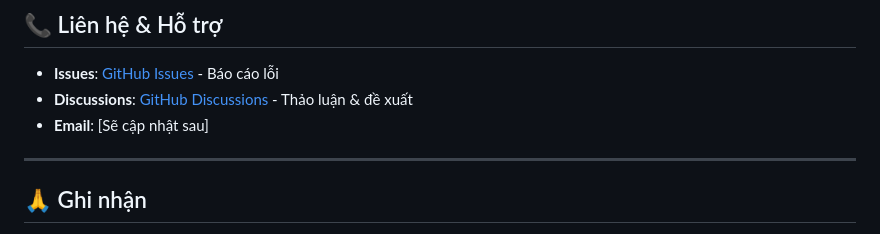
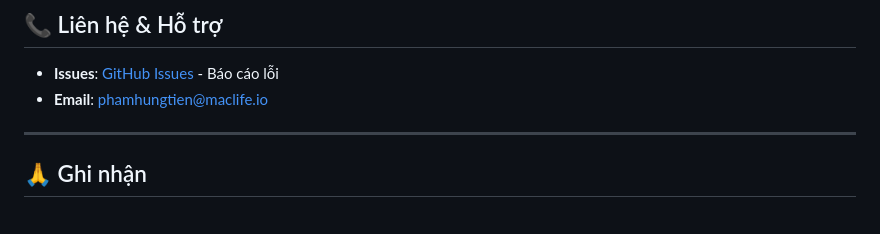
Before and after one commit to PhamHungTien/PHTV, a Markdown page: README.md, the part around the change. Drawn GitHub-style.

Commit message:
Update contact information in README

```diff
--- a/README.md
+++ b/README.md
@@ -236,8 +236,7 @@ Xem [FAQ.md](FAQ.md) để có câu trả lời chi tiết hơn.
 ## 📞 Liên hệ & Hỗ trợ
 
 - **Issues**: [GitHub Issues](../../issues) - Báo cáo lỗi
-- **Discussions**: [GitHub Discussions](../../discussions) - Thảo luận & đề xuất
-- **Email**: [Sẽ cập nhật sau]
+- **Email**: phamhungtien@maclife.io
 
 ---
 
```
